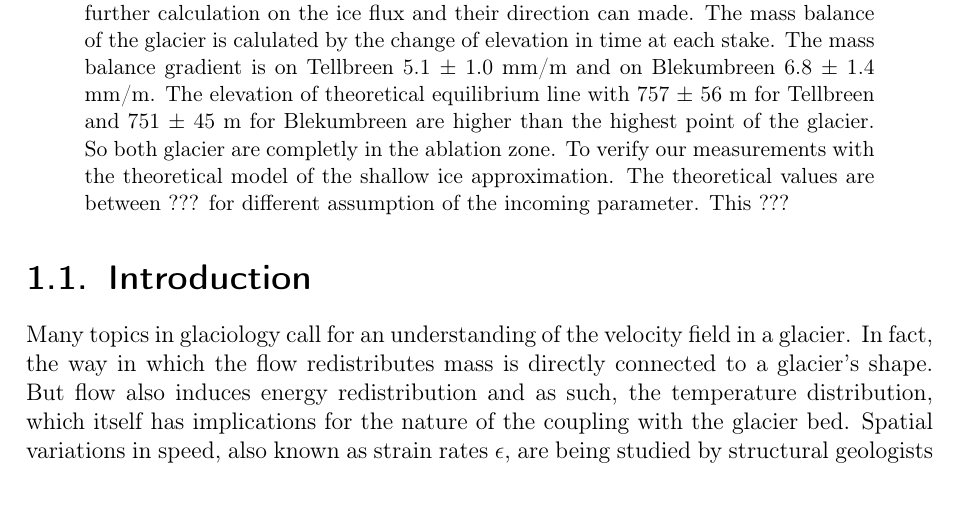
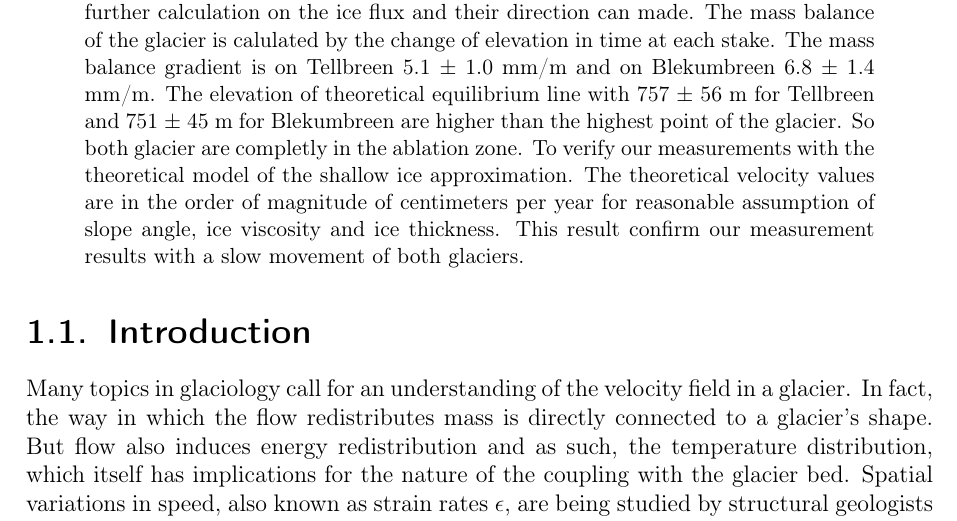
Before and after one commit to Standard24/SnowAirIceSea, a LaTeX document (protocol/Compile.tex, which reads protocol/01_abstract.tex): part of page 3 of 40, cut so that both start at the same text. Compiled offline with pdfLaTeX; an older LaTeX class or package is replaced by its successor.

Commit message:
update abstract version

```diff
--- a/protocol/01_abstract.tex
+++ b/protocol/01_abstract.tex
@@ -8,5 +8,5 @@ The mass balance of the glacier is calulated by the change of elevation in time
 The mass balance gradient is on Tellbreen 5.1 $\pm$ 1.0 mm/m and on Blekumbreen 6.8 $\pm$ 1.4 mm/m. The elevation of theoretical equilibrium line with 757 $\pm$ 56 m for Tellbreen and 751 $\pm$ 45 m for Blekumbreen are higher than the highest point of the glacier.
 So both glacier are completly in the ablation zone.
 To verify our measurements with the theoretical model of the shallow ice approximation.
-The theoretical values are between ??? for different assumption of the incoming parameter.
-This ???
+The theoretical velocity values are in the order of magnitude of centimeters per year for reasonable assumption of slope angle, ice viscosity and ice thickness.
+This result confirm our measurement results with a slow movement of both glaciers.
```
